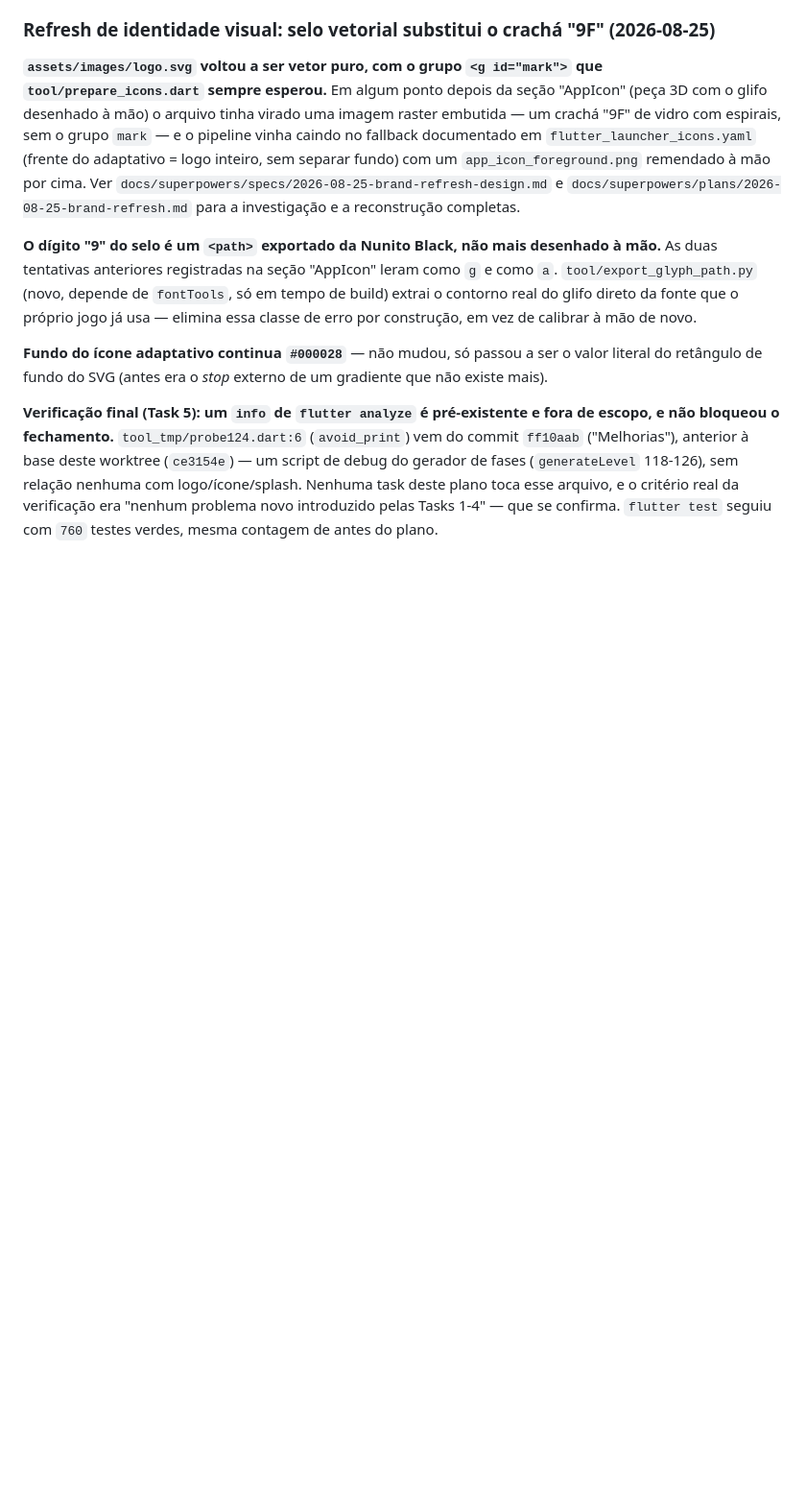
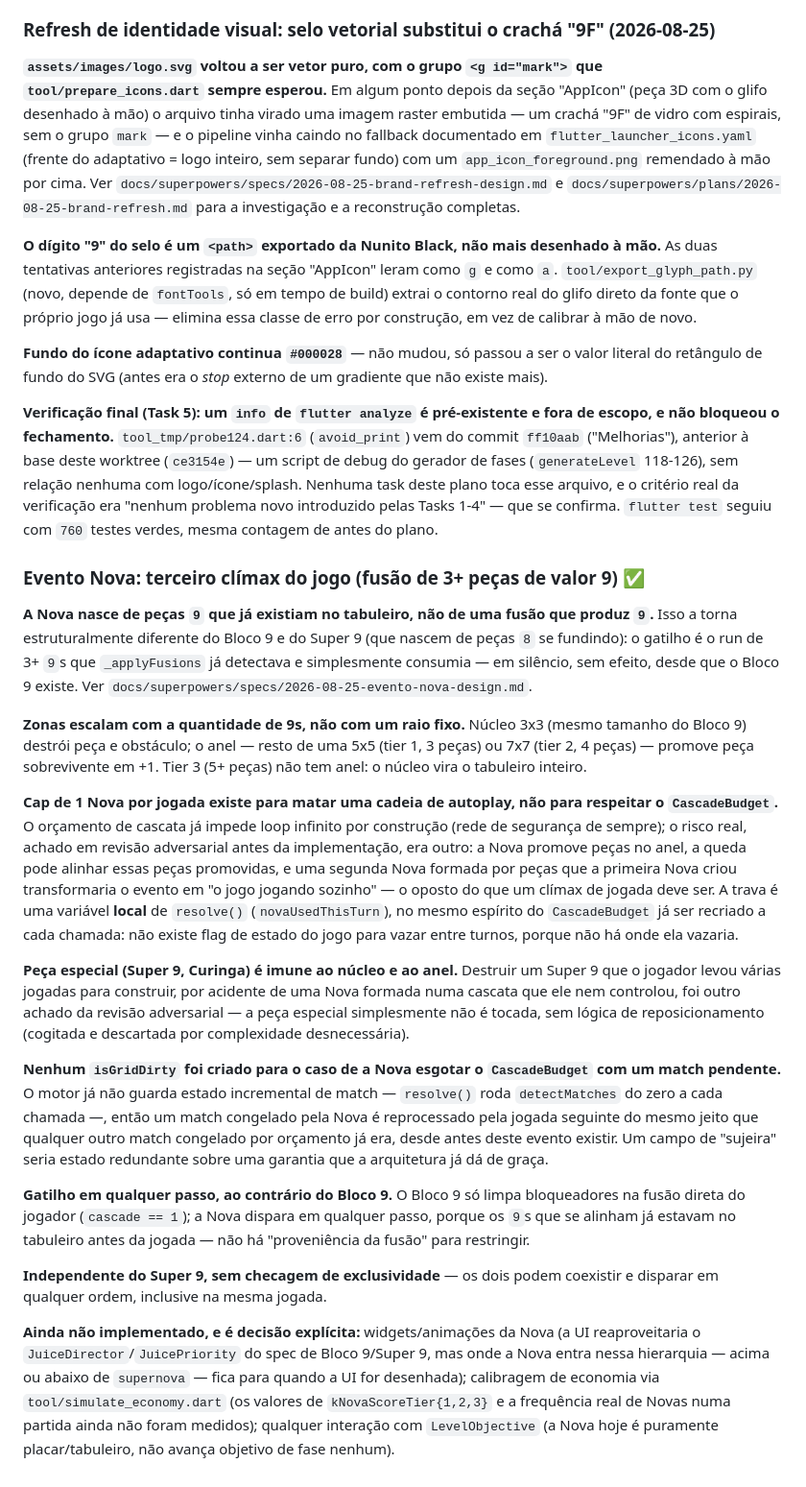
Before and after one commit to clebervg/nine-fuse, a Markdown page: CLAUDE.md, the part around the change. Shown at 96% size. Rendered like a GitHub page; blank space fills up the shorter version.

Commit message:
docs: registra o evento Nova no CLAUDE.md
Co-Authored-By: Claude Sonnet 5 <noreply@anthropic.com>

```diff
--- a/CLAUDE.md
+++ b/CLAUDE.md
@@ -1446,3 +1446,60 @@ worktree (`ce3154e`) — um script de debug do gerador de fases (`generateLevel`
 toca esse arquivo, e o critério real da verificação era "nenhum problema novo
 introduzido pelas Tasks 1-4" — que se confirma. `flutter test` seguiu com
 `760` testes verdes, mesma contagem de antes do plano.
+
+### Evento Nova: terceiro clímax do jogo (fusão de 3+ peças de valor 9) ✅
+
+**A Nova nasce de peças `9` que já existiam no tabuleiro, não de uma fusão
+que produz `9`.** Isso a torna estruturalmente diferente do Bloco 9 e do
+Super 9 (que nascem de peças `8` se fundindo): o gatilho é o run de 3+ `9`s
+que `_applyFusions` já detectava e simplesmente consumia — em silêncio, sem
+efeito, desde que o Bloco 9 existe. Ver
+`docs/superpowers/specs/2026-08-25-evento-nova-design.md`.
+
+**Zonas escalam com a quantidade de 9s, não com um raio fixo.** Núcleo 3x3
+(mesmo tamanho do Bloco 9) destrói peça e obstáculo; o anel — resto de uma
+5x5 (tier 1, 3 peças) ou 7x7 (tier 2, 4 peças) — promove peça sobrevivente
+em +1. Tier 3 (5+ peças) não tem anel: o núcleo vira o tabuleiro inteiro.
+
+**Cap de 1 Nova por jogada existe para matar uma cadeia de autoplay, não
+para respeitar o `CascadeBudget`.** O orçamento de cascata já impede loop
+infinito por construção (rede de segurança de sempre); o risco real, achado
+em revisão adversarial antes da implementação, era outro: a Nova promove
+peças no anel, a queda pode alinhar essas peças promovidas, e uma segunda
+Nova formada por peças que a primeira Nova criou transformaria o evento em
+"o jogo jogando sozinho" — o oposto do que um clímax de jogada deve ser. A
+trava é uma variável **local** de `resolve()` (`novaUsedThisTurn`), no
+mesmo espírito do `CascadeBudget` já ser recriado a cada chamada: não existe
+flag de estado do jogo para vazar entre turnos, porque não há onde ela
+vazaria.
+
+**Peça especial (Super 9, Curinga) é imune ao núcleo e ao anel.** Destruir
+um Super 9 que o jogador levou várias jogadas para construir, por acidente
+de uma Nova formada numa cascata que ele nem controlou, foi outro achado da
+revisão adversarial — a peça especial simplesmente não é tocada, sem lógica
+de reposicionamento (cogitada e descartada por complexidade desnecessária).
+
+**Nenhum `isGridDirty` foi criado para o caso de a Nova esgotar o
+`CascadeBudget` com um match pendente.** O motor já não guarda estado
+incremental de match — `resolve()` roda `detectMatches` do zero a cada
+chamada —, então um match congelado pela Nova é reprocessado pela jogada
+seguinte do mesmo jeito que qualquer outro match congelado por orçamento já
+era, desde antes deste evento existir. Um campo de "sujeira" seria estado
+redundante sobre uma garantia que a arquitetura já dá de graça.
+
+**Gatilho em qualquer passo, ao contrário do Bloco 9.** O Bloco 9 só limpa
+bloqueadores na fusão direta do jogador (`cascade == 1`); a Nova dispara em
+qualquer passo, porque os `9`s que se alinham já estavam no tabuleiro antes
+da jogada — não há "proveniência da fusão" para restringir.
+
+**Independente do Super 9, sem checagem de exclusividade** — os dois podem
+coexistir e disparar em qualquer ordem, inclusive na mesma jogada.
+
+**Ainda não implementado, e é decisão explícita:** widgets/animações da
+Nova (a UI reaproveitaria o `JuiceDirector`/`JuicePriority` do spec de
+Bloco 9/Super 9, mas onde a Nova entra nessa hierarquia — acima ou abaixo
+de `supernova` — fica para quando a UI for desenhada); calibragem de
+economia via `tool/simulate_economy.dart` (os valores de
+`kNovaScoreTier{1,2,3}` e a frequência real de Novas numa partida ainda não
+foram medidos); qualquer interação com `LevelObjective` (a Nova hoje é
+puramente placar/tabuleiro, não avança objetivo de fase nenhum).
```
